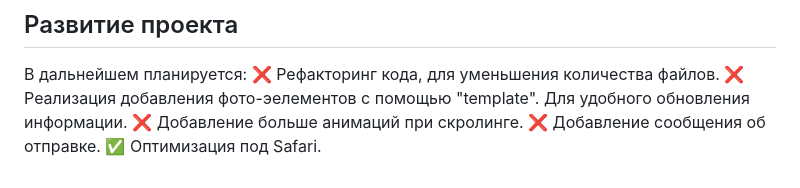
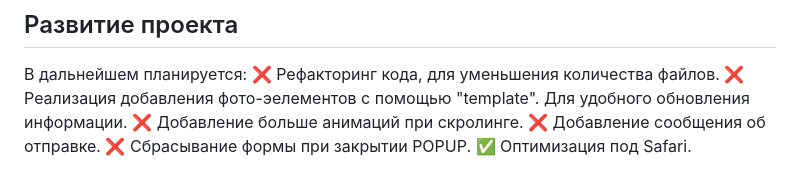
Before and after one commit to kiars1/Pascal-Vent, a Markdown page: README.md, the part around the change. Rendered like a GitHub page.

```diff
--- a/README.md
+++ b/README.md
@@ -57,4 +57,5 @@
 ❌ Реализация добавления фото-эелементов с помощью "template". Для удобного обновления информации.
 ❌ Добавление больше анимаций при скролинге.
 ❌ Добавление сообщения об отправке.
+❌ Сбрасывание формы при закрытии POPUP.
 ✅ Оптимизация под Safari.
```
